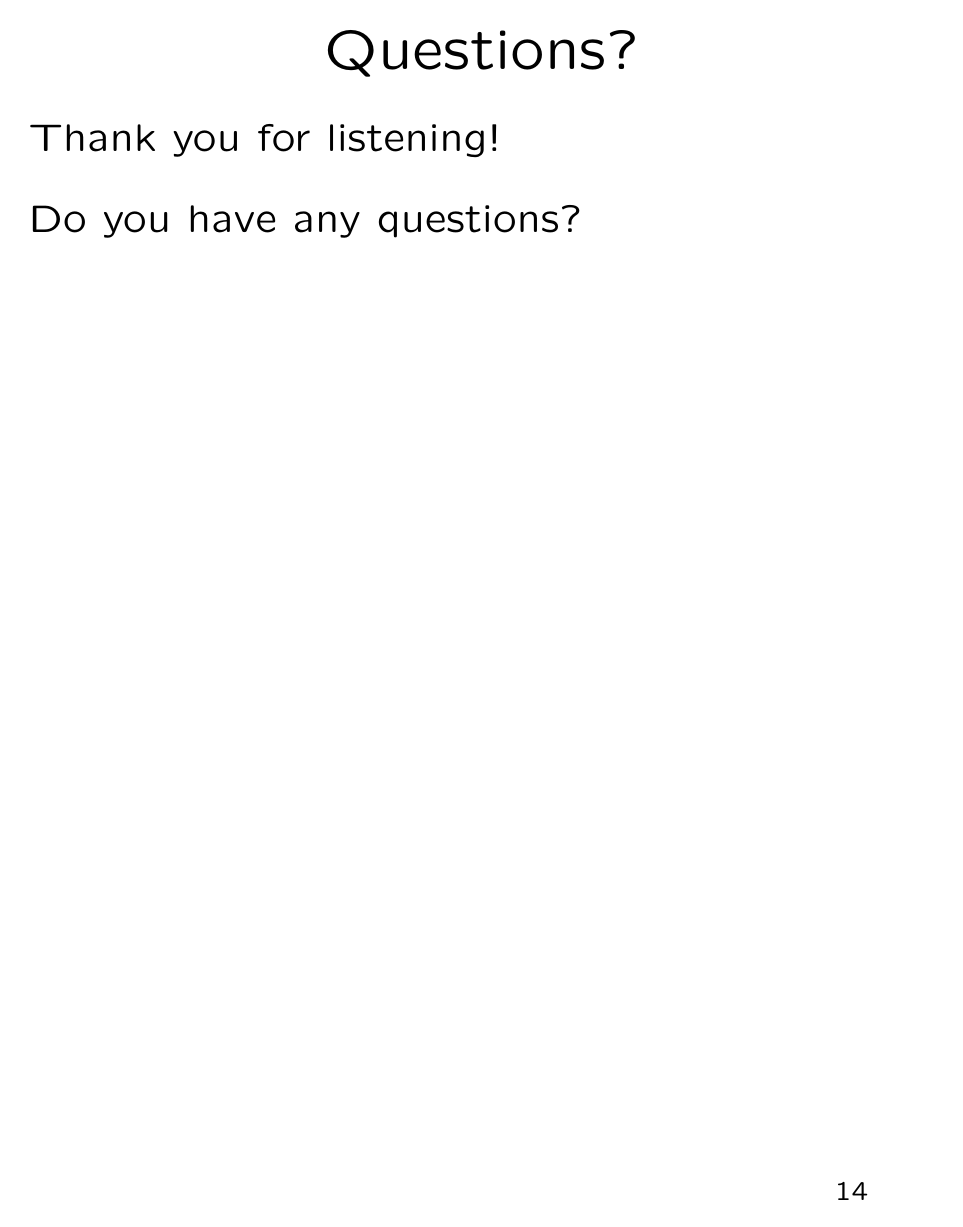
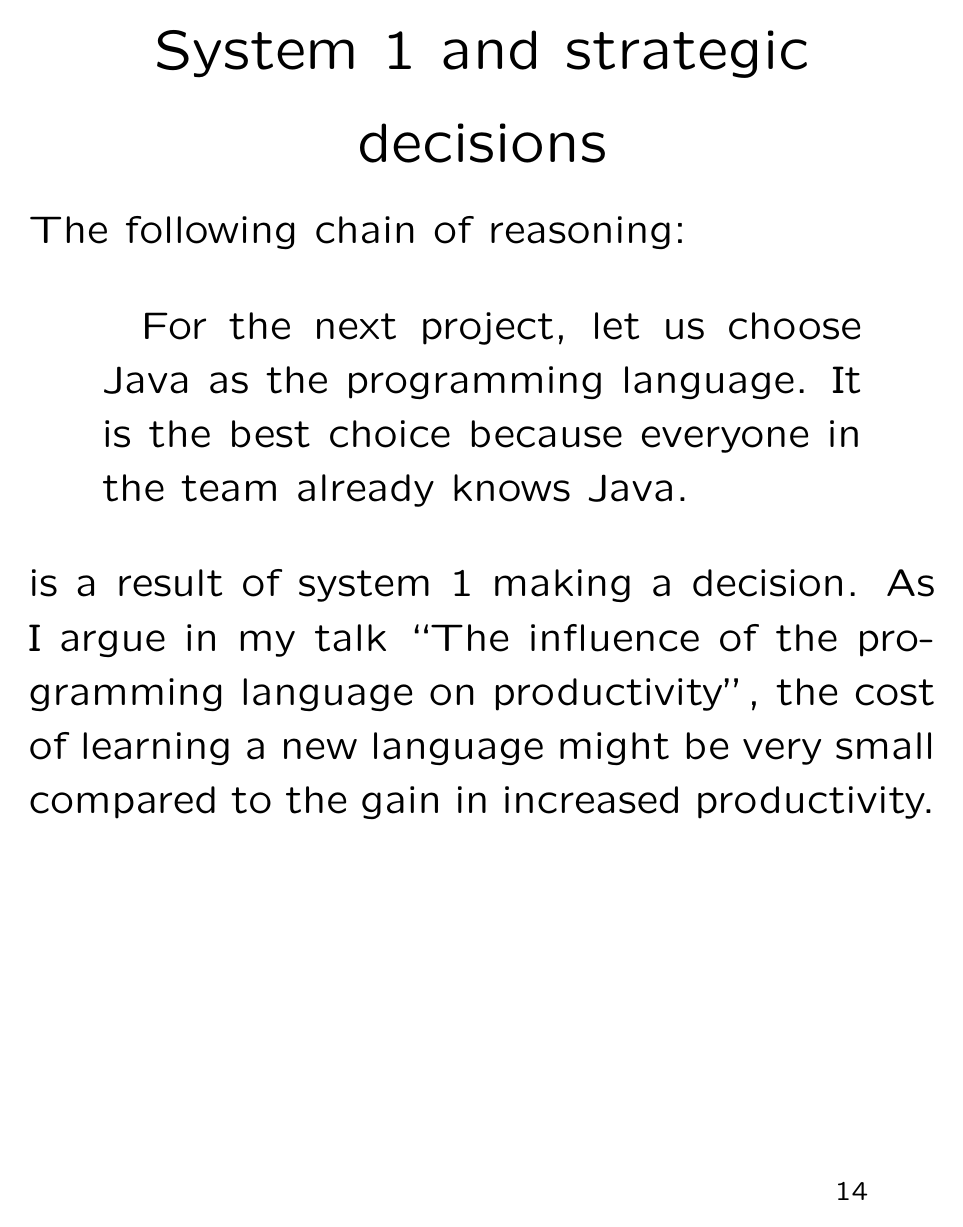
Before and after one commit to robert-strandh/Seminars, LaTeX slides (Psychology-and-software/psychology-and-software.tex): page 14 of 14 before the commit and page 14 of 15 after it. Compiled offline with pdfLaTeX; a LaTeX package or settings file that is missing is left out.

Commit message:
New slide on system 1 and strategic decisions.

```diff
--- a/Psychology-and-software/psychology-and-software.tex
+++ b/Psychology-and-software/psychology-and-software.tex
@@ -227,6 +227,22 @@ the first option will pay off within a few days.
 
 \vfill\end{slide}
 %-----------------------------------------------------------
+\begin{slide}\ti{System 1 and strategic decisions}
+
+The following chain of reasoning:
+
+\begin{quotation}
+For the next project, let us choose Java as the programming language.
+It is the best choice because everyone in the team already knows
+Java.
+\end{quotation}
+
+is a result of system 1 making a decision.  As I argue in my talk
+``The influence of the programming language on productivity'', the
+cost of learning a new language might be very small compared to the
+gain in increased productivity.
+\vfill\end{slide}
+%-----------------------------------------------------------
 \begin{slide}\ti{Questions?}
 
 Thank you for listening!
```
